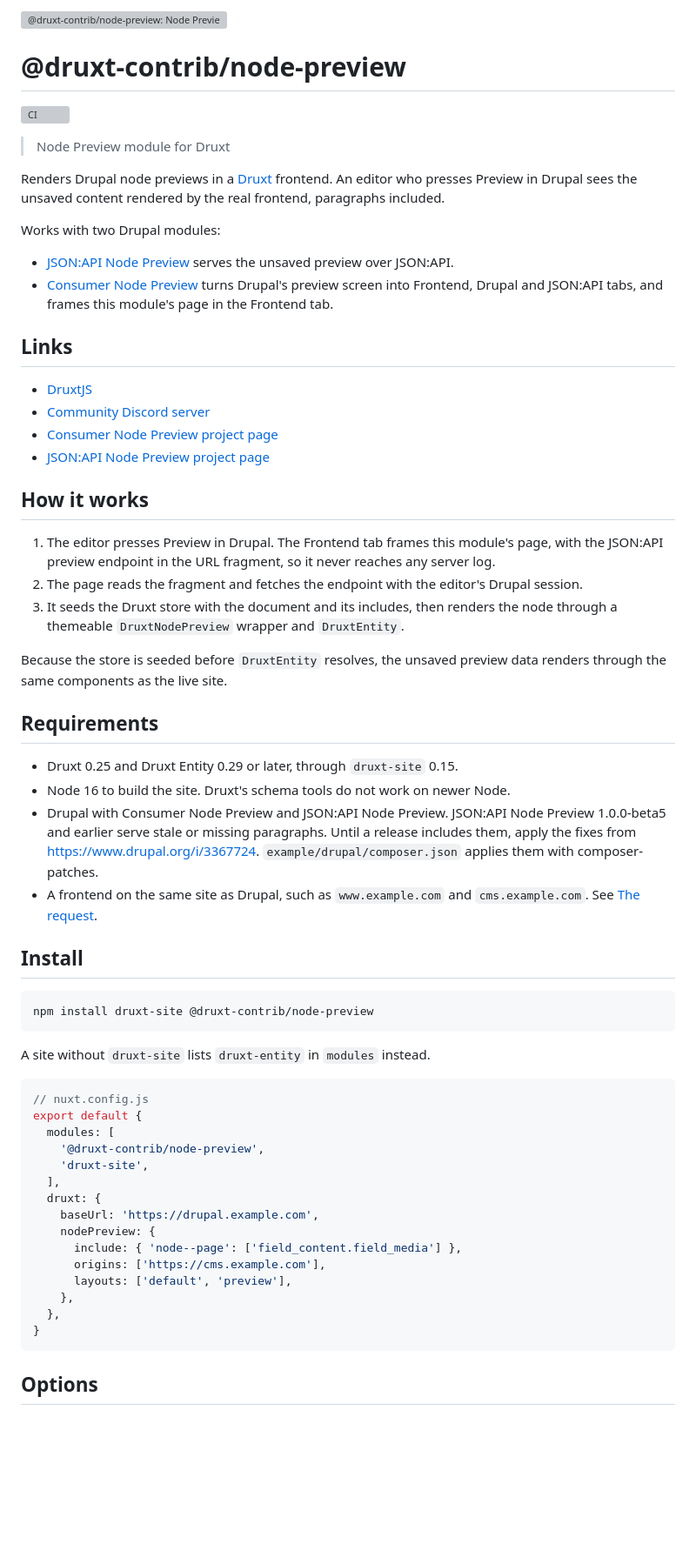
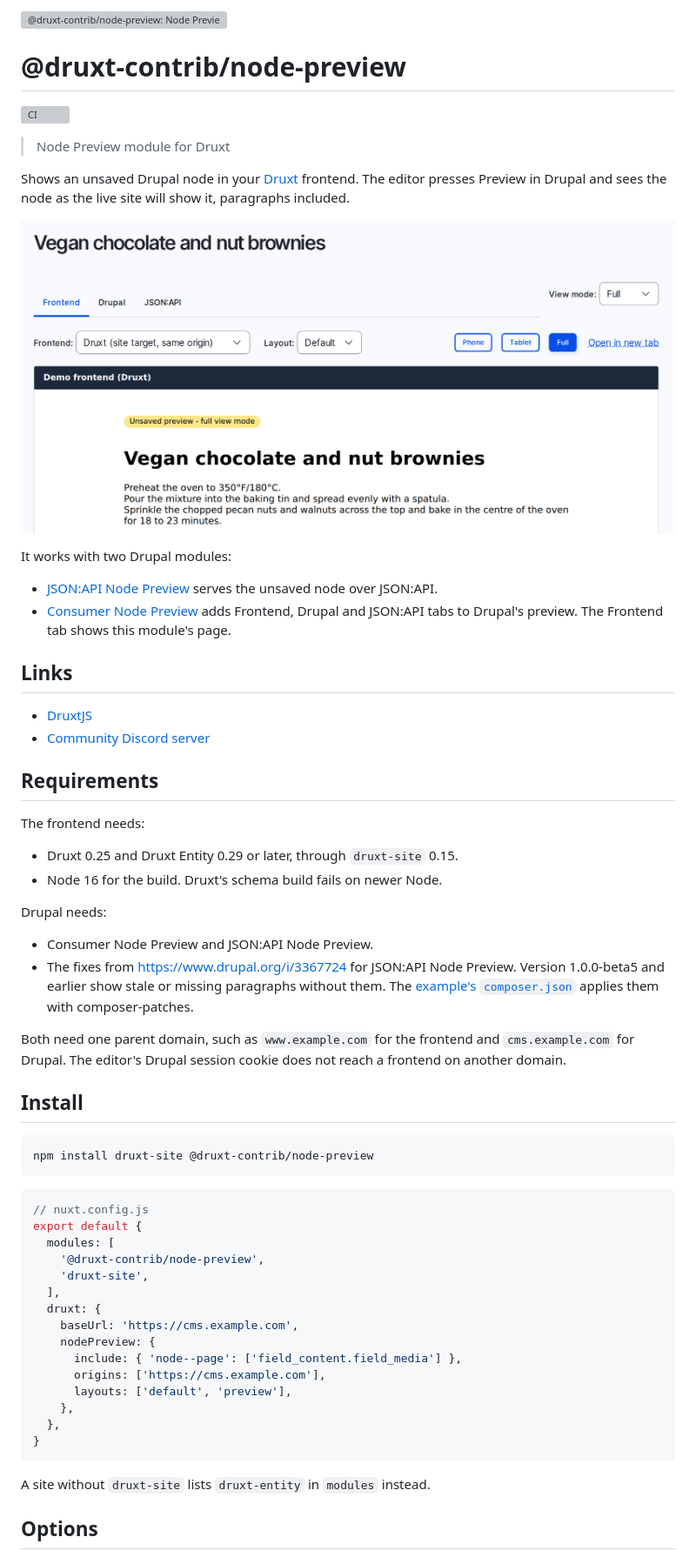
Before and after one commit to druxt-contrib/druxt-node-preview, a Markdown page: README.md, the part around the change printed below. Shown: that part at 87% size. Rendered like a GitHub page; pictures changed too: .github/preview.png (added); blank space fills up the shorter version; grey boxes are pictures that could not be loaded.

Commit message:
docs(#2): add a preview screenshot, use absolute image and link URLs for npm, and plainer wording

````diff
--- a/README.md
+++ b/README.md
@@ -15,57 +15,50 @@
 
 > Node Preview module for Druxt
 
-Renders Drupal node previews in a [Druxt](https://druxtjs.org) frontend. An
-editor who presses Preview in Drupal sees the unsaved content rendered by the
-real frontend, paragraphs included.
+Shows an unsaved Drupal node in your [Druxt](https://druxtjs.org) frontend.
+The editor presses Preview in Drupal and sees the node as the live site will
+show it, paragraphs included.
 
-Works with two Drupal modules:
+![The Frontend tab of a Drupal preview, showing an unsaved node rendered by the Druxt frontend](https://raw.githubusercontent.com/druxt-contrib/druxt-node-preview/0.x/.github/preview.png)
+
+It works with two Drupal modules:
 
 - [JSON:API Node Preview](https://www.drupal.org/project/jsonapi_node_preview)
-  serves the unsaved preview over JSON:API.
+  serves the unsaved node over JSON:API.
 - [Consumer Node Preview](https://www.drupal.org/project/consumer_node_preview)
-  turns Drupal's preview screen into Frontend, Drupal and JSON:API tabs, and
-  frames this module's page in the Frontend tab.
+  adds Frontend, Drupal and JSON:API tabs to Drupal's preview. The Frontend tab
+  shows this module's page.
 
 ## Links
 
 - [DruxtJS](https://druxtjs.org)
 - [Community Discord server](https://discord.druxtjs.org)
-- [Consumer Node Preview project page](https://www.drupal.org/project/consumer_node_preview)
-- [JSON:API Node Preview project page](https://www.drupal.org/project/jsonapi_node_preview)
-
-## How it works
-
-1. The editor presses Preview in Drupal. The Frontend tab frames this
-   module's page, with the JSON:API preview endpoint in the URL fragment, so
-   it never reaches any server log.
-2. The page reads the fragment and fetches the endpoint with the editor's
-   Drupal session.
-3. It seeds the Druxt store with the document and its includes, then renders
-   the node through a themeable `DruxtNodePreview` wrapper and `DruxtEntity`.
-
-Because the store is seeded before `DruxtEntity` resolves, the unsaved preview
-data renders through the same components as the live site.
 
 ## Requirements
 
+The frontend needs:
+
 - Druxt 0.25 and Druxt Entity 0.29 or later, through `druxt-site` 0.15.
-- Node 16 to build the site. Druxt's schema tools do not work on newer Node.
-- Drupal with Consumer Node Preview and JSON:API Node Preview. JSON:API Node
-  Preview 1.0.0-beta5 and earlier serve stale or missing paragraphs. Until a
-  release includes them, apply the fixes from
-  https://www.drupal.org/i/3367724. `example/drupal/composer.json` applies
-  them with composer-patches.
-- A frontend on the same site as Drupal, such as `www.example.com` and
-  `cms.example.com`. See [The request](#the-request).
+- Node 16 for the build. Druxt's schema build fails on newer Node.
+
+Drupal needs:
+
+- Consumer Node Preview and JSON:API Node Preview.
+- The fixes from https://www.drupal.org/i/3367724 for JSON:API Node Preview.
+  Version 1.0.0-beta5 and earlier show stale or missing paragraphs without
+  them. The [example's
+  `composer.json`](https://github.com/druxt-contrib/druxt-node-preview/blob/0.x/example/drupal/composer.json)
+  applies them with composer-patches.
+
+Both need one parent domain, such as `www.example.com` for the frontend and
+`cms.example.com` for Drupal. The editor's Drupal session cookie does not
+reach a frontend on another domain.
 
 ## Install
 
 ```sh
 npm install druxt-site @druxt-contrib/node-preview
 ```
-
-A site without `druxt-site` lists `druxt-entity` in `modules` instead.
 
 ```js
 // nuxt.config.js
@@ -75,7 +68,7 @@ export default {
     'druxt-site',
   ],
   druxt: {
-    baseUrl: 'https://drupal.example.com',
+    baseUrl: 'https://cms.example.com',
     nodePreview: {
       include: { 'node--page': ['field_content.field_media'] },
       origins: ['https://cms.example.com'],
@@ -85,5 +78,7 @@ export default {
 }
 ```
 
+A site without `druxt-site` lists `druxt-entity` in `modules` instead.
+
 ## Options
 
````
Also changed, not shown: other parts of README.md (+129 -114 lines).
